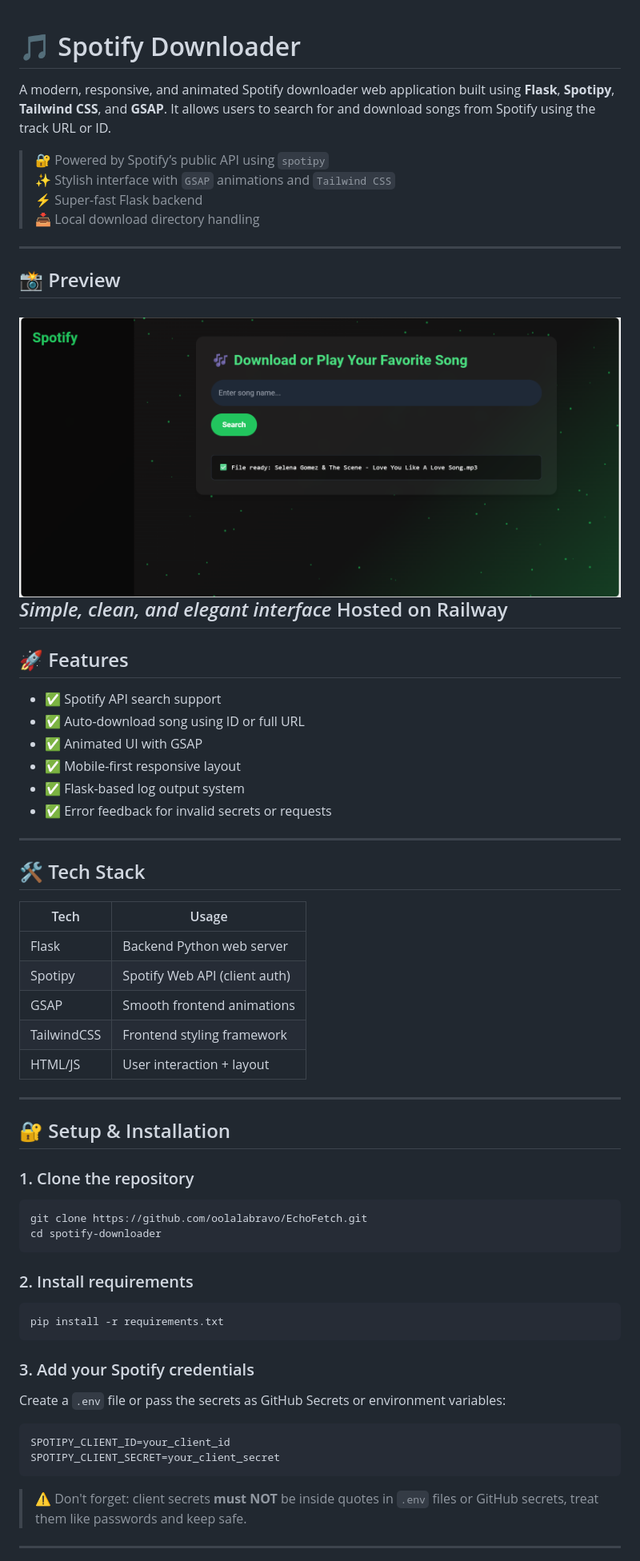
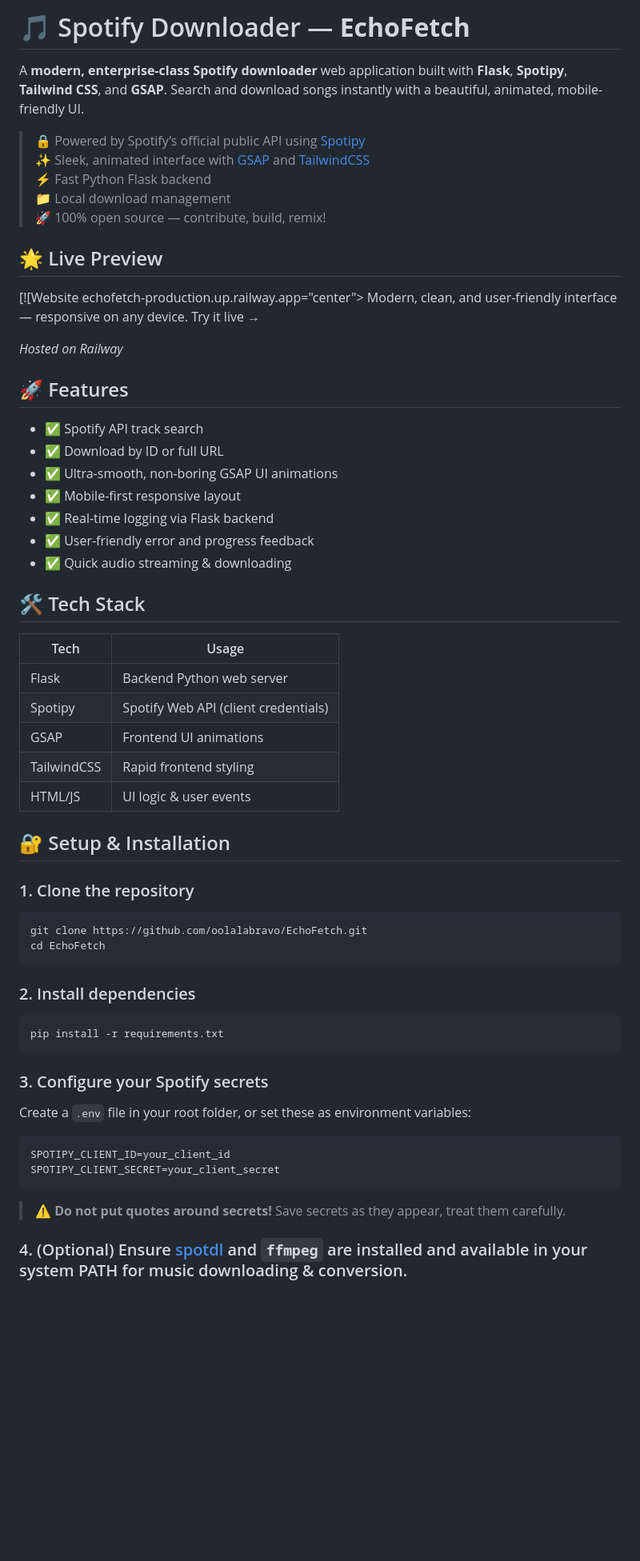
Before and after one commit to oolalabravo/EchoFetch, a Markdown page: README.md, the part around the change printed below. Shown: that part at 80% size. GitHub-like rendering; blank space fills up the shorter version.

`````diff
--- a/README.md
+++ b/README.md
@@ -1,44 +1,41 @@
+# 🎵 Spotify Downloader — **EchoFetch**
 
-# 🎵 Spotify Downloader
+A **modern, enterprise-class Spotify downloader** web application built with **Flask**, **Spotipy**, **Tailwind CSS**, and **GSAP**. Search and download songs instantly with a beautiful, animated, mobile-friendly UI.
 
-A modern, responsive, and animated Spotify downloader web application built using **Flask**, **Spotipy**, **Tailwind CSS**, and **GSAP**. It allows users to search for and download songs from Spotify using the track URL or ID.
+> 🔒 Powered by Spotify’s official public API using [Spotipy](https://spotipy.readthedocs.io/)
+> ✨ Sleek, animated interface with [GSAP](https://greensock.com/gsap/) and [TailwindCSS](https://tailwindcss.com/)
+> ⚡ Fast Python Flask backend
+> 📁 Local download management
+> 🚀 100% open source — contribute, build, remix!
 
-> 🔐 Powered by Spotify’s public API using `spotipy`
-> ✨ Stylish interface with `GSAP` animations and `Tailwind CSS`
-> ⚡ Super-fast Flask backend
-> 📥 Local download directory handling
+## 🌟 Live Preview
 
----
+[![Website echofetch-production.up.railway.app="center">
+  Modern, clean, and user-friendly interface — responsive on any device.
+  Try it live →
 
-## 📸 Preview
 
-[![Website Preview](preview.PNG)](https://echofetch-production.up.railway.app/)
-*Simple, clean, and elegant interface*
-Hosted on Railway
----
+_Hosted on Railway_
 
 ## 🚀 Features
 
-- ✅ Spotify API search support
-- ✅ Auto-download song using ID or full URL
-- ✅ Animated UI with GSAP
+- ✅ Spotify API track search
+- ✅ Download by ID or full URL
+- ✅ Ultra-smooth, non-boring GSAP UI animations
 - ✅ Mobile-first responsive layout
-- ✅ Flask-based log output system
-- ✅ Error feedback for invalid secrets or requests
-
----
+- ✅ Real-time logging via Flask backend
+- ✅ User-friendly error and progress feedback
+- ✅ Quick audio streaming & downloading
 
 ## 🛠️ Tech Stack
 
-| Tech       | Usage                          |
-|------------|--------------------------------|
-| Flask      | Backend Python web server      |
-| Spotipy    | Spotify Web API (client auth)  |
-| GSAP       | Smooth frontend animations     |
-| TailwindCSS| Frontend styling framework     |
-| HTML/JS    | User interaction + layout      |
-
----
+| Tech        | Usage                                 |
+|-------------|---------------------------------------|
+| Flask       | Backend Python web server             |
+| Spotipy     | Spotify Web API (client credentials)  |
+| GSAP        | Frontend UI animations                |
+| TailwindCSS | Rapid frontend styling                |
+| HTML/JS     | UI logic & user events                |
 
 ## 🔐 Setup & Installation
 
@@ -46,25 +43,25 @@ Hosted on Railway
 
 ```bash
 git clone https://github.com/oolalabravo/EchoFetch.git
-cd spotify-downloader
-````
+cd EchoFetch
+```
 
-### 2. Install requirements
+### 2. Install dependencies
 
 ```bash
 pip install -r requirements.txt
 ```
 
-### 3. Add your Spotify credentials
+### 3. Configure your Spotify secrets
 
-Create a `.env` file or pass the secrets as GitHub Secrets or environment variables:
+Create a `.env` file in your root folder, or set these as environment variables:
 
-```
+```ini
 SPOTIPY_CLIENT_ID=your_client_id
 SPOTIPY_CLIENT_SECRET=your_client_secret
 ```
 
-> ⚠️ Don't forget: client secrets **must NOT** be inside quotes in `.env` files or GitHub secrets, treat them like passwords and keep safe.
+> ⚠️ **Do not put quotes around secrets!** Save secrets as they appear, treat them carefully.
 
----
+### 4. (Optional) Ensure [spotdl](https://spotdl.io) and `ffmpeg` are installed and available in your system PATH for music downloading & conversion.
 
`````
Also changed, not shown: other parts of README.md (+26 -36 lines).
